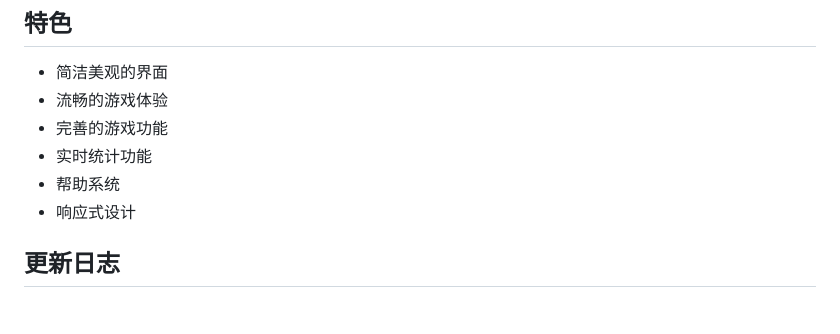
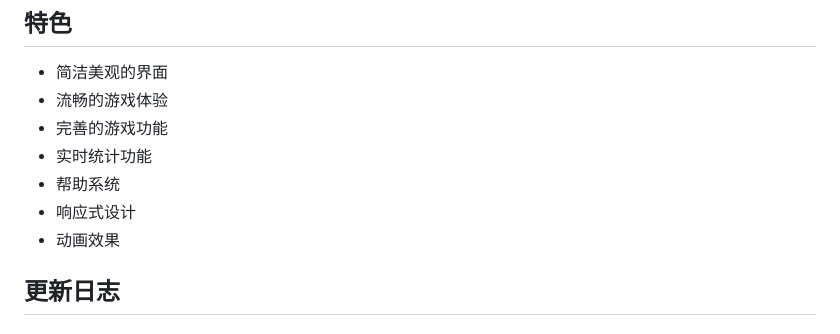
Before and after one commit to lushu12138/wuziqi, a Markdown page: README.md, the part around the change. Drawn GitHub-style.

Commit message:
docs: 添加动画效果到特色

```diff
--- a/README.md
+++ b/README.md
@@ -111,6 +111,7 @@ wuziqi/
 - 实时统计功能
 - 帮助系统
 - 响应式设计
+- 动画效果
 
 ## 更新日志
 
```
